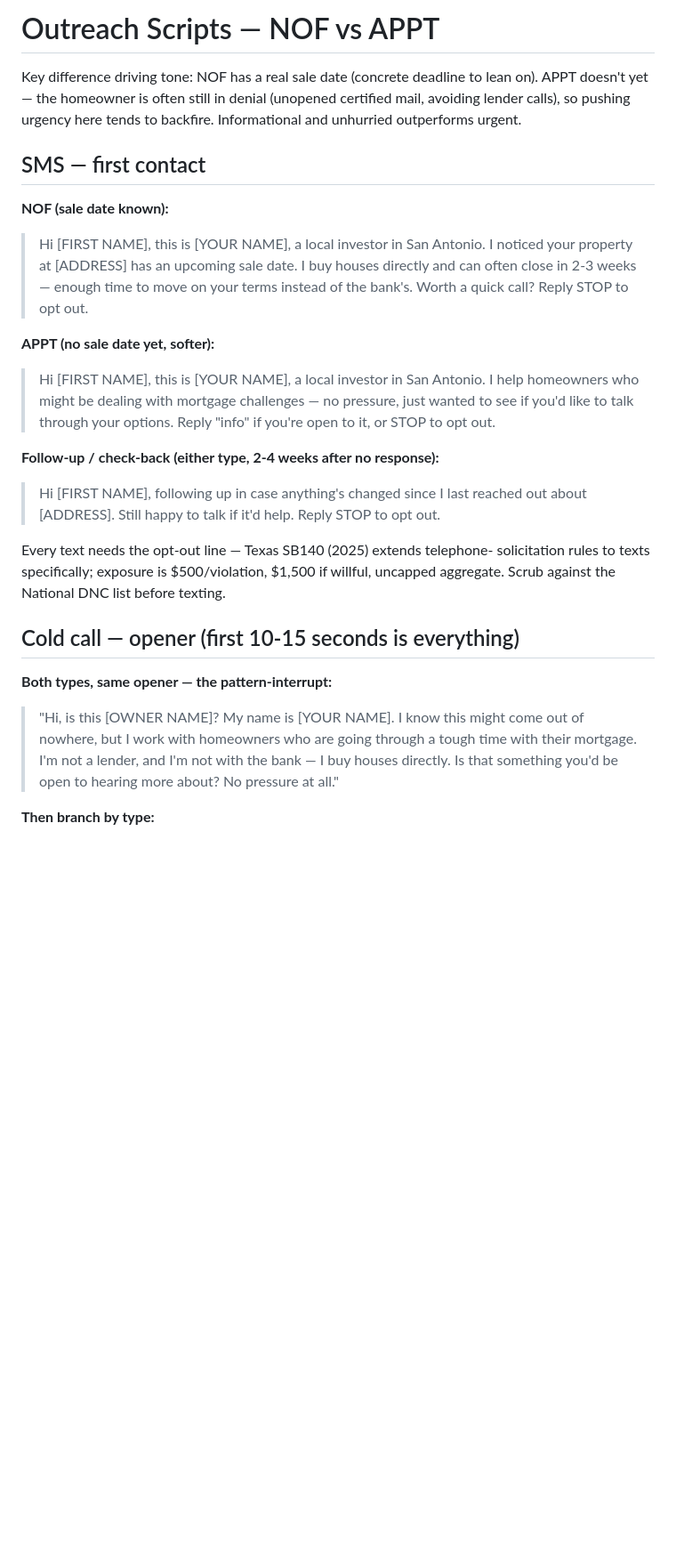
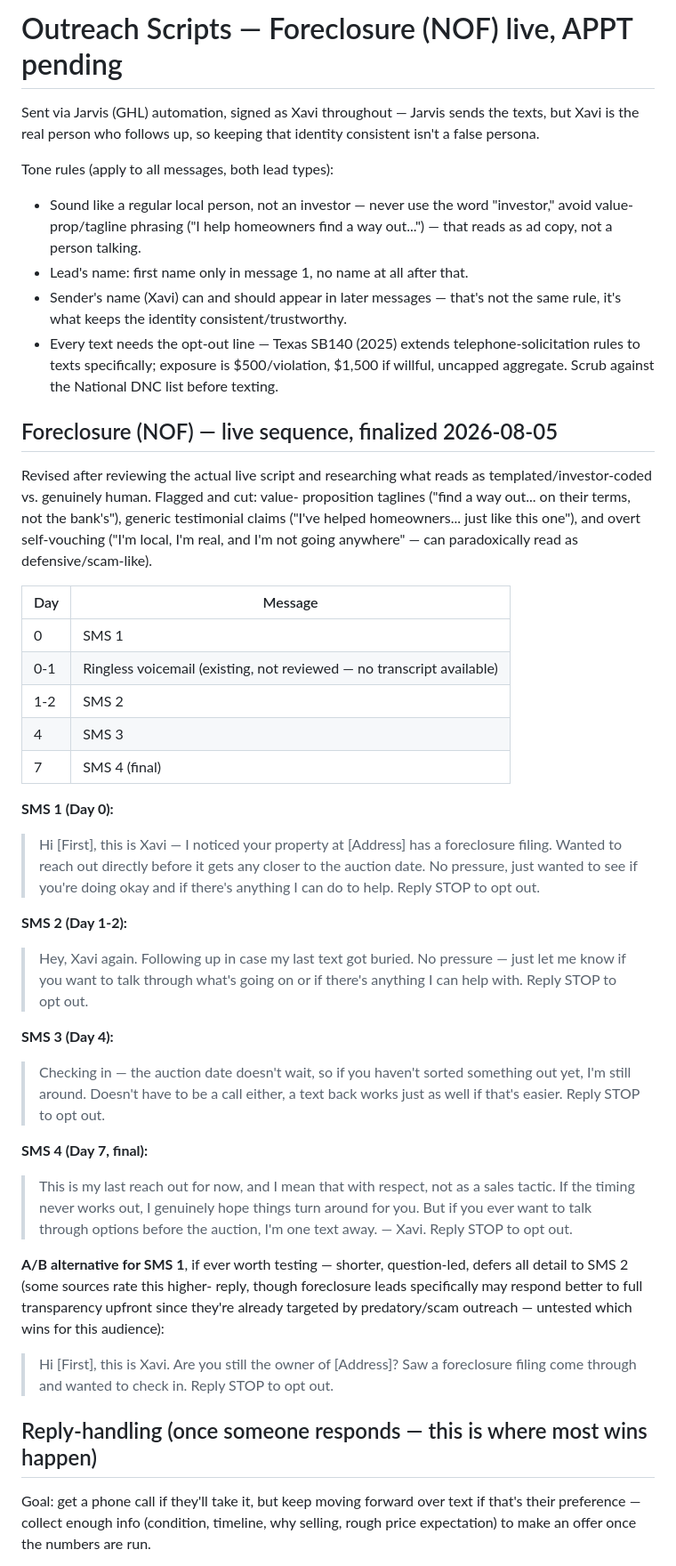
Before and after one commit to e4property/bexar-leads, a Markdown page: OUTREACH_SCRIPTS.md, the part around one of its changes. Shown at 89% size. Rendered like a GitHub page; blank space fills up the shorter version.

Commit message:
Finalize NOF outreach sequence (day 0/1-2/4/7), document APPT as not-yet-sent

```diff
--- a/OUTREACH_SCRIPTS.md
+++ b/OUTREACH_SCRIPTS.md
@@ -1,43 +1,75 @@
-# Outreach Scripts — NOF vs APPT
+# Outreach Scripts — Foreclosure (NOF) live, APPT pending
 
-Key difference driving tone: NOF has a real sale date (concrete deadline
-to lean on). APPT doesn't yet — the homeowner is often still in denial
-(unopened certified mail, avoiding lender calls), so pushing urgency here
-tends to backfire. Informational and unhurried outperforms urgent.
+Sent via Jarvis (GHL) automation, signed as Xavi throughout — Jarvis sends
+the texts, but Xavi is the real person who follows up, so keeping that
+identity consistent isn't a false persona.
 
-## SMS — first contact
+Tone rules (apply to all messages, both lead types):
+- Sound like a regular local person, not an investor — never use the
+  word "investor," avoid value-prop/tagline phrasing ("I help homeowners
+  find a way out...") — that reads as ad copy, not a person talking.
+- Lead's name: first name only in message 1, no name at all after that.
+- Sender's name (Xavi) can and should appear in later messages — that's
+  not the same rule, it's what keeps the identity consistent/trustworthy.
+- Every text needs the opt-out line — Texas SB140 (2025) extends
+  telephone-solicitation rules to texts specifically; exposure is
+  $500/violation, $1,500 if willful, uncapped aggregate. Scrub against
+  the National DNC list before texting.
 
-**NOF (sale date known):**
-> Hi [FIRST NAME], this is [YOUR NAME], a local investor in San Antonio.
-> I noticed your property at [ADDRESS] has an upcoming sale date. I buy
-> houses directly and can often close in 2-3 weeks — enough time to move
-> on your terms instead of the bank's. Worth a quick call? Reply STOP to
+## Foreclosure (NOF) — live sequence, finalized 2026-08-05
+
+Revised after reviewing the actual live script and researching what reads
+as templated/investor-coded vs. genuinely human. Flagged and cut: value-
+proposition taglines ("find a way out... on their terms, not the bank's"),
+generic testimonial claims ("I've helped homeowners... just like this
+one"), and overt self-vouching ("I'm local, I'm real, and I'm not going
+anywhere" — can paradoxically read as defensive/scam-like).
+
+| Day | Message |
+|---|---|
+| 0 | SMS 1 |
+| 0-1 | Ringless voicemail (existing, not reviewed — no transcript available) |
+| 1-2 | SMS 2 |
+| 4 | SMS 3 |
+| 7 | SMS 4 (final) |
+
+**SMS 1 (Day 0):**
+> Hi [First], this is Xavi — I noticed your property at [Address] has a
+> foreclosure filing. Wanted to reach out directly before it gets any
+> closer to the auction date. No pressure, just wanted to see if you're
+> doing okay and if there's anything I can do to help. Reply STOP to
 > opt out.
 
-**APPT (no sale date yet, softer):**
-> Hi [FIRST NAME], this is [YOUR NAME], a local investor in San Antonio.
-> I help homeowners who might be dealing with mortgage challenges —
-> no pressure, just wanted to see if you'd like to talk through your
-> options. Reply "info" if you're open to it, or STOP to opt out.
+**SMS 2 (Day 1-2):**
+> Hey, Xavi again. Following up in case my last text got buried. No
+> pressure — just let me know if you want to talk through what's going
+> on or if there's anything I can help with. Reply STOP to opt out.
 
-**Follow-up / check-back (either type, 2-4 weeks after no response):**
-> Hi [FIRST NAME], following up in case anything's changed since I last
-> reached out about [ADDRESS]. Still happy to talk if it'd help. Reply
-> STOP to opt out.
+**SMS 3 (Day 4):**
+> Checking in — the auction date doesn't wait, so if you haven't sorted
+> something out yet, I'm still around. Doesn't have to be a call either,
+> a text back works just as well if that's easier. Reply STOP to opt out.
 
-Every text needs the opt-out line — Texas SB140 (2025) extends telephone-
-solicitation rules to texts specifically; exposure is $500/violation,
-$1,500 if willful, uncapped aggregate. Scrub against the National DNC
-list before texting.
+**SMS 4 (Day 7, final):**
+> This is my last reach out for now, and I mean that with respect, not
+> as a sales tactic. If the timing never works out, I genuinely hope
+> things turn around for you. But if you ever want to talk through
+> options before the auction, I'm one text away. — Xavi. Reply STOP to
+> opt out.
 
-## Cold call — opener (first 10-15 seconds is everything)
+**A/B alternative for SMS 1**, if ever worth testing — shorter,
+question-led, defers all detail to SMS 2 (some sources rate this higher-
+reply, though foreclosure leads specifically may respond better to full
+transparency upfront since they're already targeted by predatory/scam
+outreach — untested which wins for this audience):
+> Hi [First], this is Xavi. Are you still the owner of [Address]? Saw a
+> foreclosure filing come through and wanted to check in. Reply STOP to
+> opt out.
 
-**Both types, same opener — the pattern-interrupt:**
-> "Hi, is this [OWNER NAME]? My name is [YOUR NAME]. I know this might
-> come out of nowhere, but I work with homeowners who are going through
-> a tough time with their mortgage. I'm not a lender, and I'm not with
-> the bank — I buy houses directly. Is that something you'd be open to
-> hearing more about? No pressure at all."
+## Reply-handling (once someone responds — this is where most wins happen)
 
-**Then branch by type:**
+Goal: get a phone call if they'll take it, but keep moving forward over
+text if that's their preference — collect enough info (condition,
+timeline, why selling, rough price expectation) to make an offer once
+the numbers are run.
 
```
Also changed, not shown: other parts of OUTREACH_SCRIPTS.md (+49 -37 lines).
